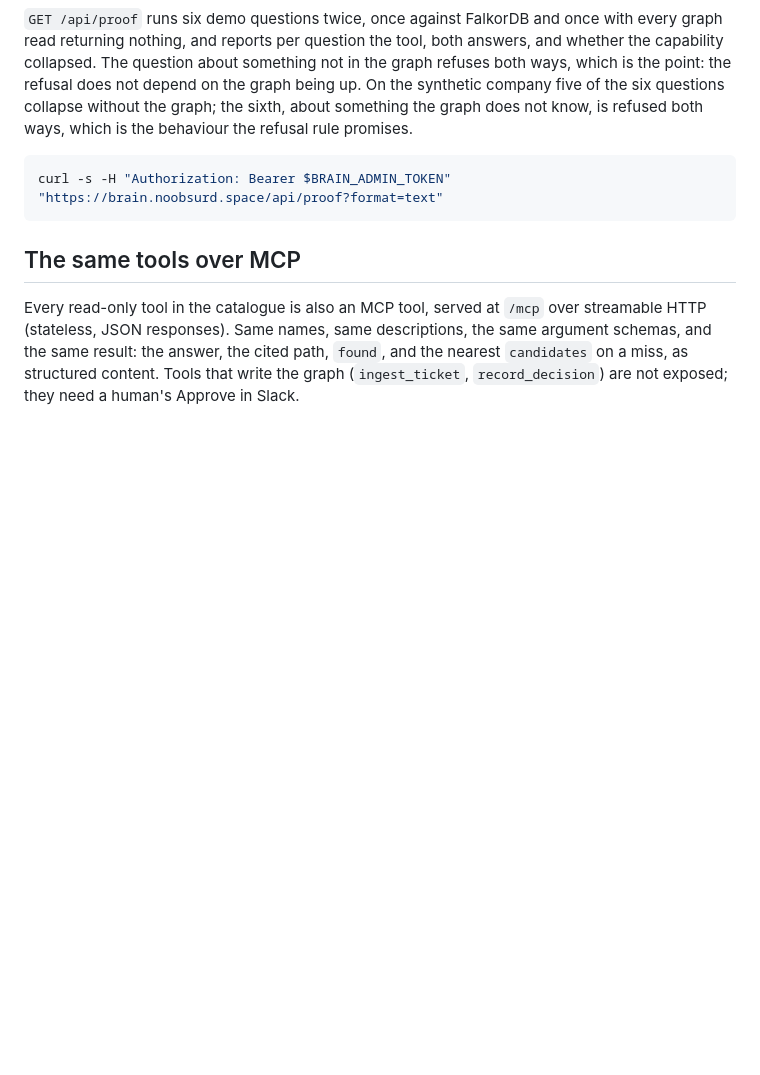
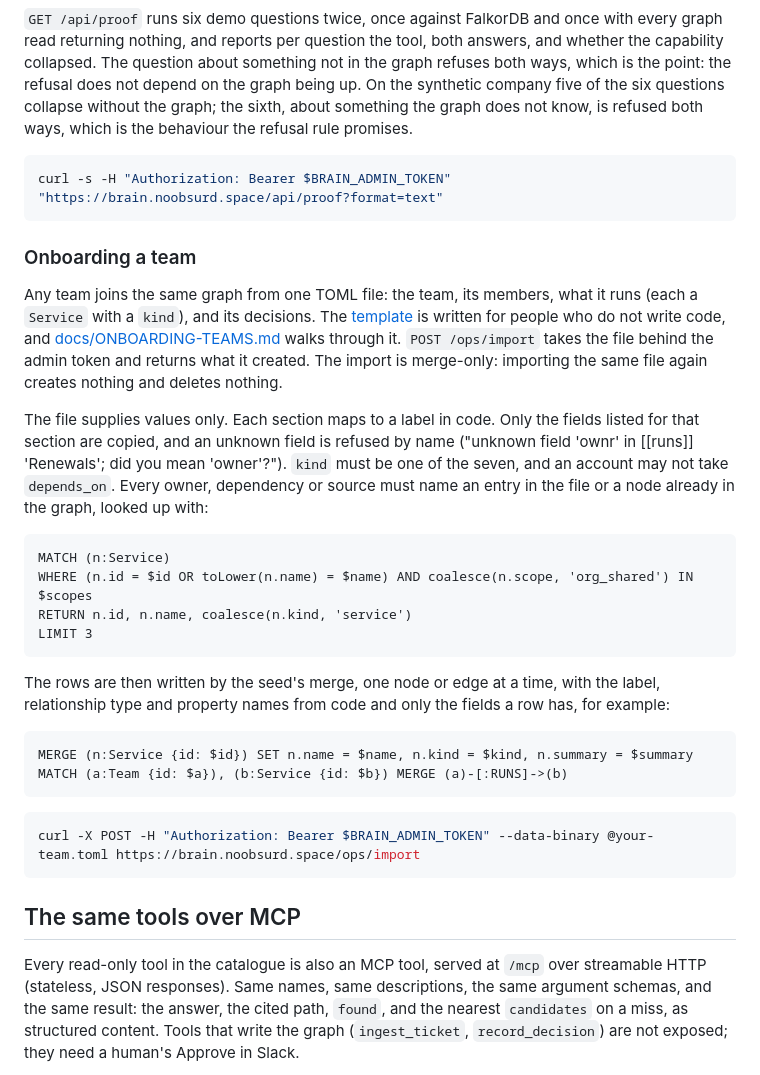
Before and after one commit to codesensei-tushar/graph_hacks, a Markdown page: README.md, the part around one of its changes. GitHub-like rendering; blank space fills up the shorter version.

````diff
--- a/README.md
+++ b/README.md
@@ -388,6 +388,30 @@ MATCH (u:GitHubUser {id: $user}), (r:Repo {id: $repo}) MERGE (u)-[c:CAN_READ]->(
 curl -s -H "Authorization: Bearer $BRAIN_ADMIN_TOKEN" "https://brain.noobsurd.space/api/proof?format=text"
 ```
 
+### Onboarding a team
+
+Any team joins the same graph from one TOML file: the team, its members, what it runs (each a `Service` with a `kind`), and its decisions. The [template](docs/templates/team.example.toml) is written for people who do not write code, and [docs/ONBOARDING-TEAMS.md](docs/ONBOARDING-TEAMS.md) walks through it. `POST /ops/import` takes the file behind the admin token and returns what it created. The import is merge-only: importing the same file again creates nothing and deletes nothing.
+
+The file supplies values only. Each section maps to a label in code. Only the fields listed for that section are copied, and an unknown field is refused by name ("unknown field 'ownr' in [[runs]] 'Renewals'; did you mean 'owner'?"). `kind` must be one of the seven, and an account may not take `depends_on`. Every owner, dependency or source must name an entry in the file or a node already in the graph, looked up with:
+
+```cypher
+MATCH (n:Service)
+WHERE (n.id = $id OR toLower(n.name) = $name) AND coalesce(n.scope, 'org_shared') IN $scopes
+RETURN n.id, n.name, coalesce(n.kind, 'service')
+LIMIT 3
+```
+
+The rows are then written by the seed's merge, one node or edge at a time, with the label, relationship type and property names from code and only the fields a row has, for example:
+
+```cypher
+MERGE (n:Service {id: $id}) SET n.name = $name, n.kind = $kind, n.summary = $summary
+MATCH (a:Team {id: $a}), (b:Service {id: $b}) MERGE (a)-[:RUNS]->(b)
+```
+
+```bash
+curl -X POST -H "Authorization: Bearer $BRAIN_ADMIN_TOKEN" --data-binary @your-team.toml https://brain.noobsurd.space/ops/import
+```
+
 ## The same tools over MCP
 
 Every read-only tool in the catalogue is also an MCP tool, served at `/mcp` over streamable HTTP (stateless, JSON responses). Same names, same descriptions, the same argument schemas, and the same result: the answer, the cited path, `found`, and the nearest `candidates` on a miss, as structured content. Tools that write the graph (`ingest_ticket`, `record_decision`) are not exposed; they need a human's Approve in Slack.
````
Also changed, not shown: other parts of README.md (+1 -1 lines), docs/STRATEGY.md (+7 -7 lines).
